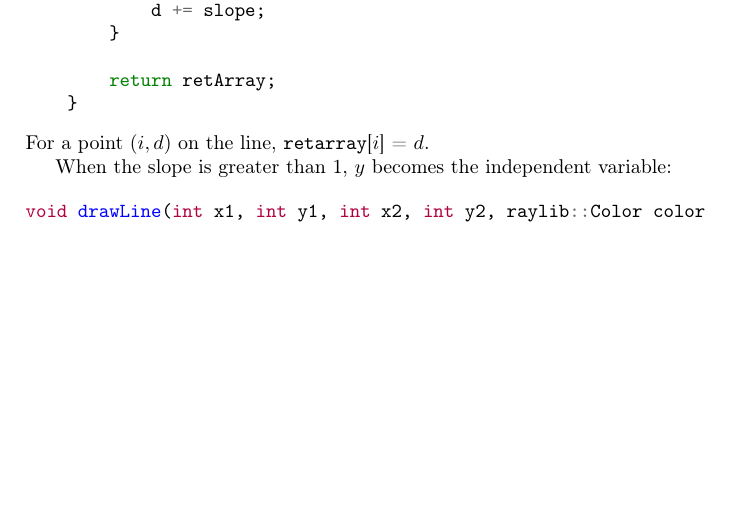
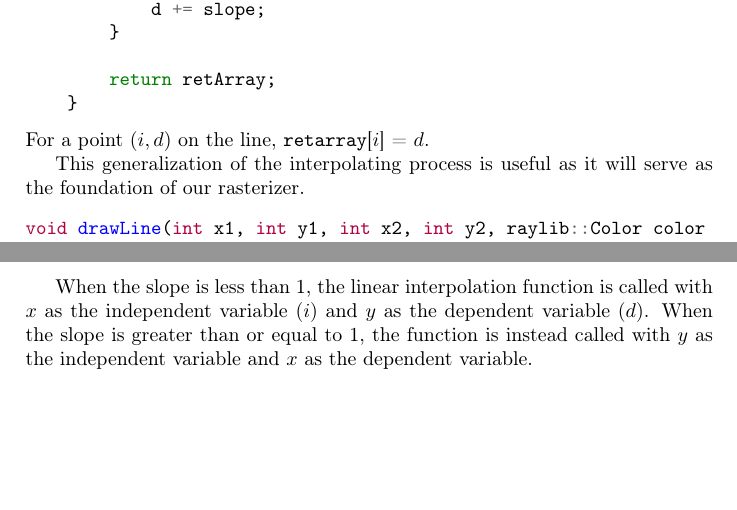
Before and after one commit to Wide0125/Computer-Graphics-Research-Paper, a LaTeX paper (Paper.tex): part of page 22 of 23 before the commit and two parts of pages 22 and 23 of 24 after it, the two joined at a grey line, cut so that both start at the same text, the shorter picture padded with empty space. Compiled offline with pdfLaTeX.

Commit message:
Update linear interpolation explanation and generalization in the text, adjust minted cache checksum, and regenerate auxiliary files and output

```diff
--- a/Paper.tex
+++ b/Paper.tex
@@ -484,7 +484,7 @@ This process can be generalized by designating an independent variable $i$, the
 \end{code}
 For a point $(i, d)$ on the line, \mintinline{cpp}|retarray|[$i$] = $d$.
 
-When the slope is greater than 1, $y$ becomes the independent variable:
+This generalization of the interpolating process is useful as it will serve as the foundation of our rasterizer.
 
 \begin{code}
 \begin{minted}[breaklines]{cpp}
@@ -509,6 +509,8 @@ void drawLine(int x1, int y1, int x2, int y2, raylib::Color color = BLACK) {
 \end{minted}
 \end{code}
 
+When the slope is less than 1, the linear interpolation function is called with $x$ as the independent variable ($i$) and $y$ as the dependent variable ($d$). When the slope is greater than or equal to 1, the function is instead called with $y$ as the independent variable and $x$ as the dependent variable.
+
 \newpage
 \printbibliography{}
 \end{document}
```
Also changed, not shown: Paper.pdf, Paper.tex (2 more changed lines), 5 other files.
